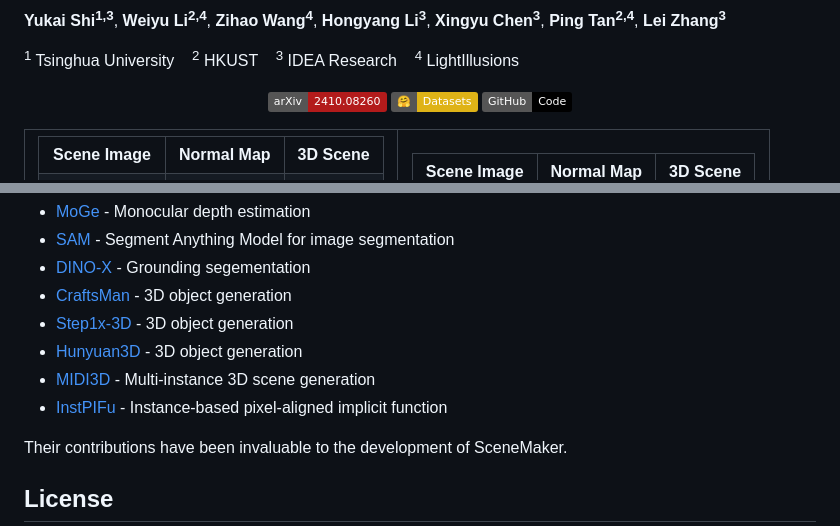
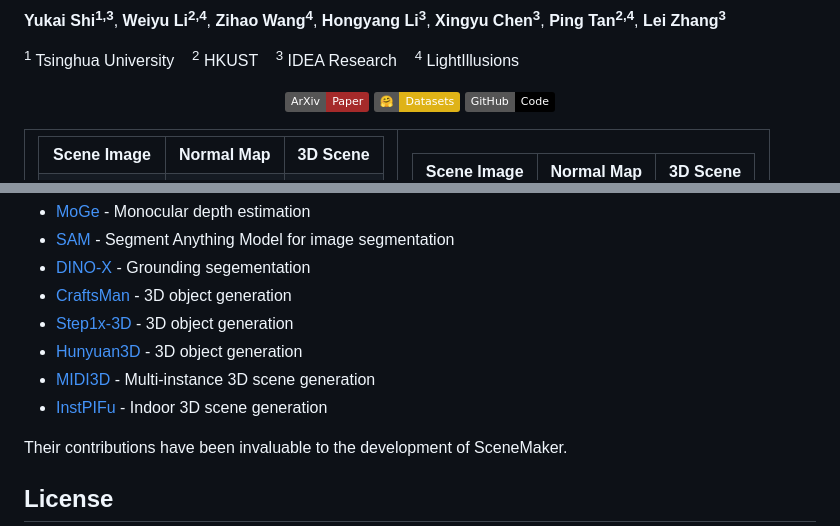
Before and after one commit to IDEA-Research/SceneMaker, a Markdown page: README.md, 2 parts joined by grey strips. Drawn GitHub-style; badges without logos.

```diff
--- a/README.md
+++ b/README.md
@@ -15,7 +15,7 @@
 
 <div align="center">
 
-[![Paper](https://img.shields.io/badge/arXiv-2410.08260-b31b1b.svg)](https://github.com/IDEA-Research/SceneMaker)
+[![Paper](https://img.shields.io/badge/ArXiv-Paper-brown)](https://github.com/IDEA-Research/SceneMaker)
 [![Datasets](https://img.shields.io/badge/🤗-Datasets-yellow.svg)](https://huggingface.co/datasets/LightillusionsLab/SceneMaker)
 [![Code](https://img.shields.io/badge/GitHub-Code-black.svg)](https://github.com/IDEA-Research/SceneMaker)
 
@@ -134,7 +134,7 @@ We would like to thank the authors of the following projects for their excellent
 - [Step1x-3D](https://github.com/stepfun-ai/Step1X-3D) - 3D object generation
 - [Hunyuan3D](https://github.com/tencent-hunyuan/hunyuan3d-2.1) - 3D object generation
 - [MIDI3D](https://github.com/VAST-AI-Research/MIDI-3D) - Multi-instance 3D scene generation
-- [InstPIFu](https://github.com/GAP-LAB-CUHK-SZ/InstPIFu) - Instance-based pixel-aligned implicit function
+- [InstPIFu](https://github.com/GAP-LAB-CUHK-SZ/InstPIFu) - Indoor 3D scene generation
 
 Their contributions have been invaluable to the development of SceneMaker.
 
```
